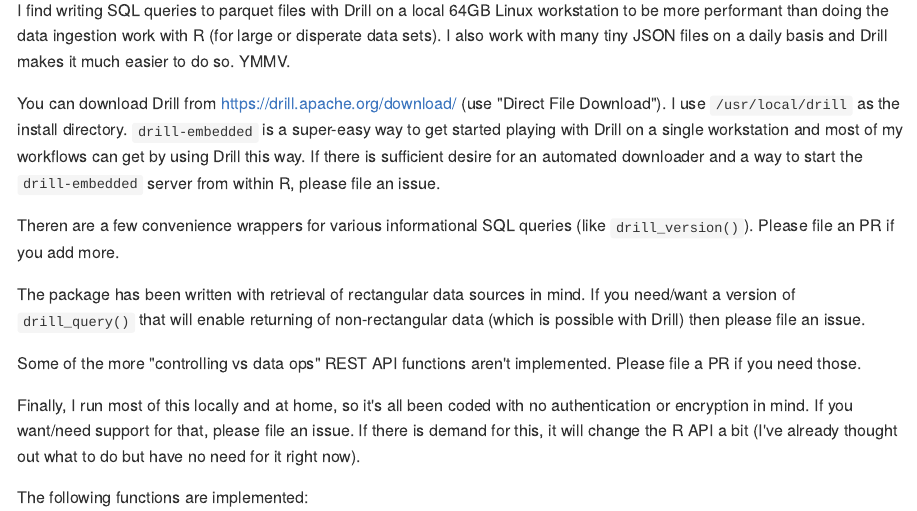
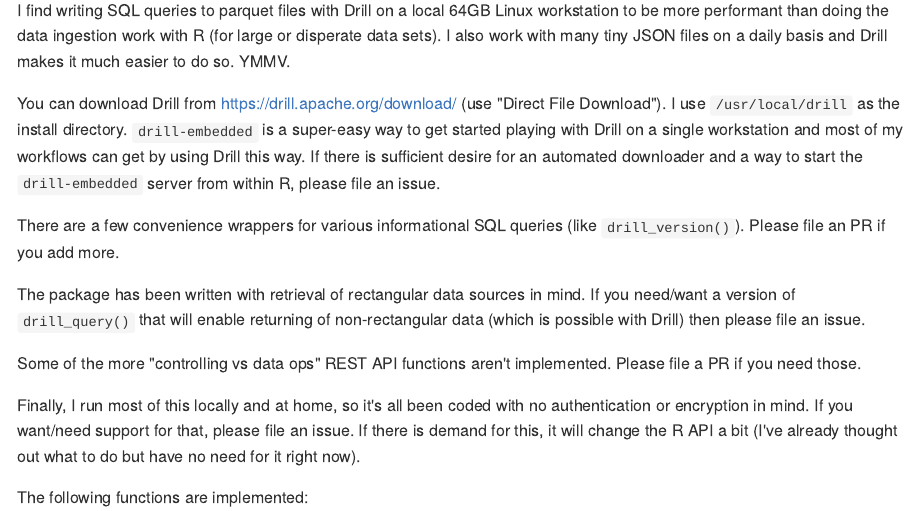
Before and after one commit to hrbrmstr/sergeant, an R Markdown document (README.Rmd): the page in a window 1100 px wide, from 240 px down. The pictures show the output file README.md that the author committed with the source, drawn offline in the style of GitHub; long lines of code are wrapped.

Commit message:
spelling

```diff
--- a/README.Rmd
+++ b/README.Rmd
@@ -30,7 +30,7 @@ I find writing SQL queries to parquet files with Drill on a local 64GB Linux wor
 
 You can download Drill from <https://drill.apache.org/download/> (use "Direct File Download"). I use `/usr/local/drill` as the install directory. `drill-embedded` is a super-easy way to get started playing with Drill on a single workstation and most of my workflows can get by using Drill this way. If there is sufficient desire for an automated downloader and a way to start the `drill-embedded` server from within R, please file an issue.
 
-Theren are a few convenience wrappers for various informational SQL queries (like `drill_version()`). Please file an PR if you add more.
+There are a few convenience wrappers for various informational SQL queries (like `drill_version()`). Please file an PR if you add more.
 
 The package has been written with retrieval of rectangular data sources in mind. If you need/want a version of `drill_query()` that will enable returning of non-rectangular data (which is possible with Drill) then please file an issue.
 
```
Also changed, not shown: README.md.
